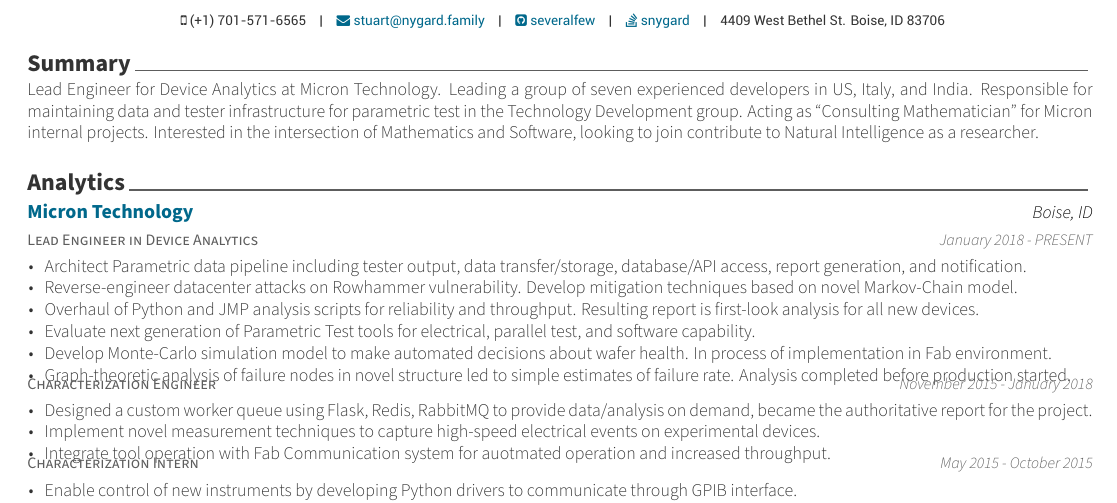
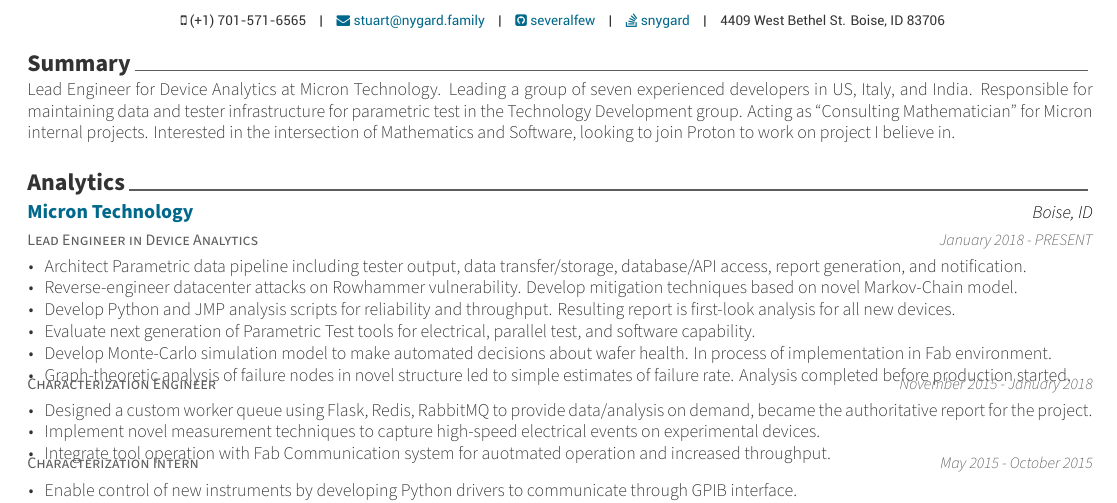
Before and after one commit to severalfew/Resume, a LaTeX CV (resume.tex, which reads resume/experience.tex, resume/summary.tex): part of the page, cut so that both start at the same text. Compiled offline with XeLaTeX.

Commit message:
Proton addition

```diff
--- a/resume/experience.tex
+++ b/resume/experience.tex
@@ -19,7 +19,7 @@
       \begin{cvitems} % Description(s) of tasks/responsibilities
         \item {Architect Parametric data pipeline including tester output, data transfer/storage, database/API access, report generation, and notification.}
         \item {Reverse-engineer datacenter attacks on Rowhammer vulnerability. Develop mitigation techniques based on novel Markov-Chain model.}
-        \item {Overhaul of Python and JMP analysis scripts for reliability and throughput. Resulting report is first-look analysis for all new devices.}
+        \item {Develop Python and JMP analysis scripts for reliability and throughput. Resulting report is first-look analysis for all new devices.}
         \item {Evaluate next generation of Parametric Test tools for electrical, parallel test, and software capability.}
         \item {Develop Monte-Carlo simulation model to make automated decisions about wafer health. In process of implementation in Fab environment.}
         \item {Graph-theoretic analysis of failure nodes in novel structure led to simple estimates of failure rate. Analysis completed before production started.}
--- a/resume/summary.tex
+++ b/resume/summary.tex
@@ -10,6 +10,5 @@
 \begin{cvparagraph}
 
 %---------------------------------------------------------
-\vspace{1mm}
-Lead Engineer for Device Analytics at Micron Technology. Leading a group of seven experienced developers in US, Italy, and India. Responsible for maintaining data and tester infrastructure for parametric test in the Technology Development group. Acting as ``Consulting Mathematician" for Micron internal projects. Interested in the intersection of Mathematics and Software, looking to join contribute to Natural Intelligence as a researcher.
+\vspace{1mm}Lead Engineer for Device Analytics at Micron Technology. Leading a group of seven experienced developers in US, Italy, and India. Responsible for maintaining data and tester infrastructure for parametric test in the Technology Development group. Acting as ``Consulting Mathematician" for Micron internal projects. Interested in the intersection of Mathematics and Software, looking to join Proton to work on project I believe in.
 \end{cvparagraph}
```
